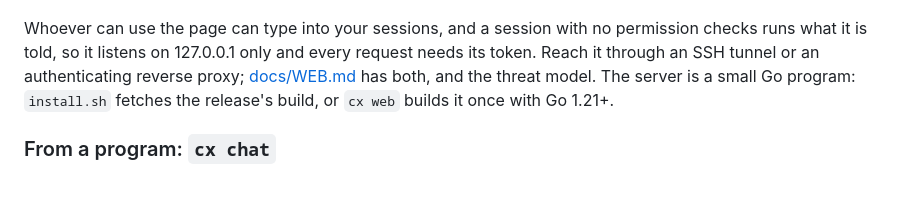
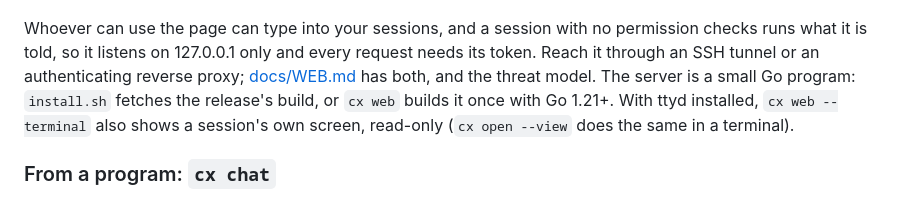
Before and after one commit to farajzadeh/cx, a Markdown page: README.md, the part around the change. Drawn GitHub-style.

```diff
--- a/README.md
+++ b/README.md
@@ -245,7 +245,9 @@ permission checks runs what it is told, so it listens on 127.0.0.1 only and
 every request needs its token. Reach it through an SSH tunnel or an
 authenticating reverse proxy; [docs/WEB.md](docs/WEB.md) has both, and the
 threat model. The server is a small Go program: `install.sh` fetches the
-release's build, or `cx web` builds it once with Go 1.21+.
+release's build, or `cx web` builds it once with Go 1.21+. With ttyd
+installed, `cx web --terminal` also shows a session's own screen,
+read-only (`cx open --view` does the same in a terminal).
 
 ### From a program: `cx chat`
 
```
Also changed, not shown: CHANGELOG.md (+6 -0 lines), docs/WEB.md (+37 -15 lines).
